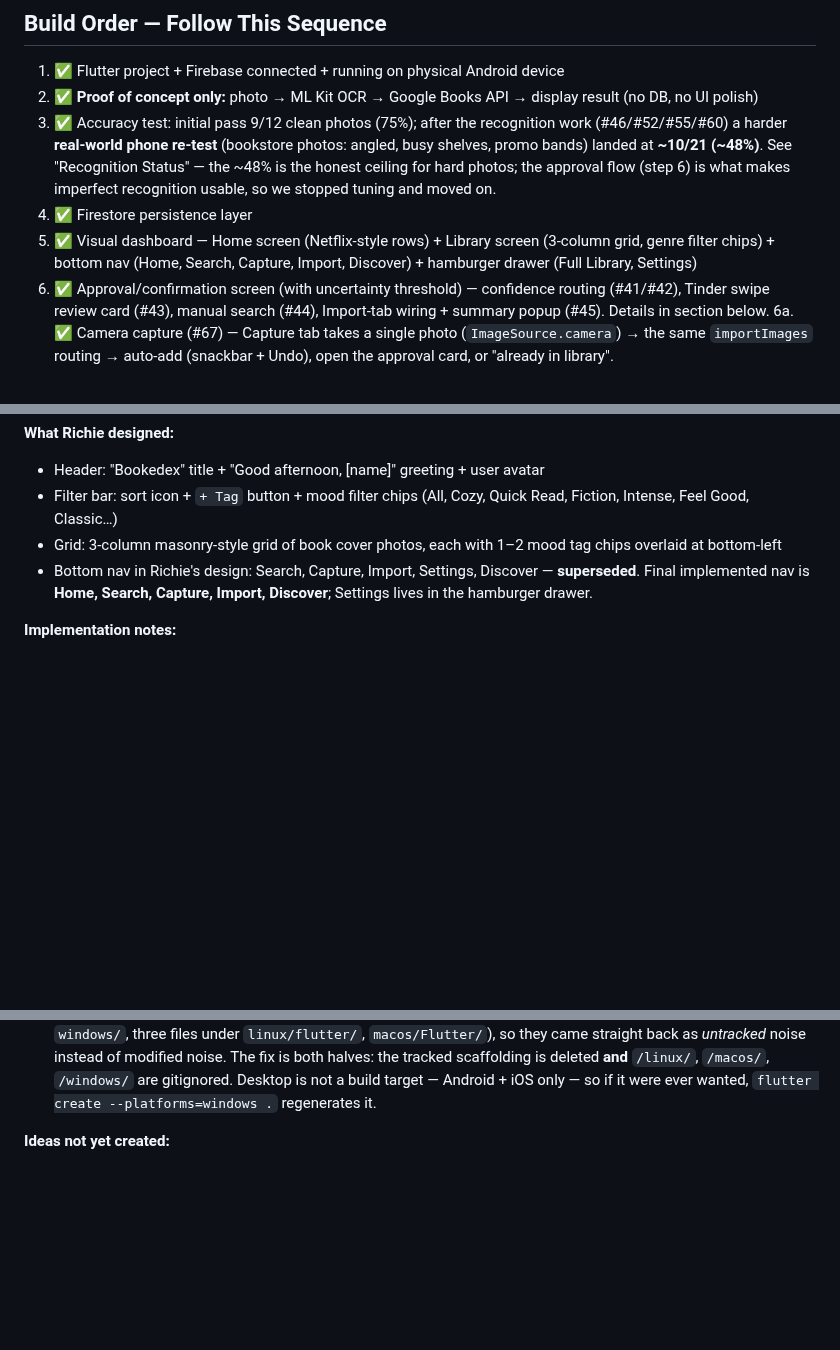
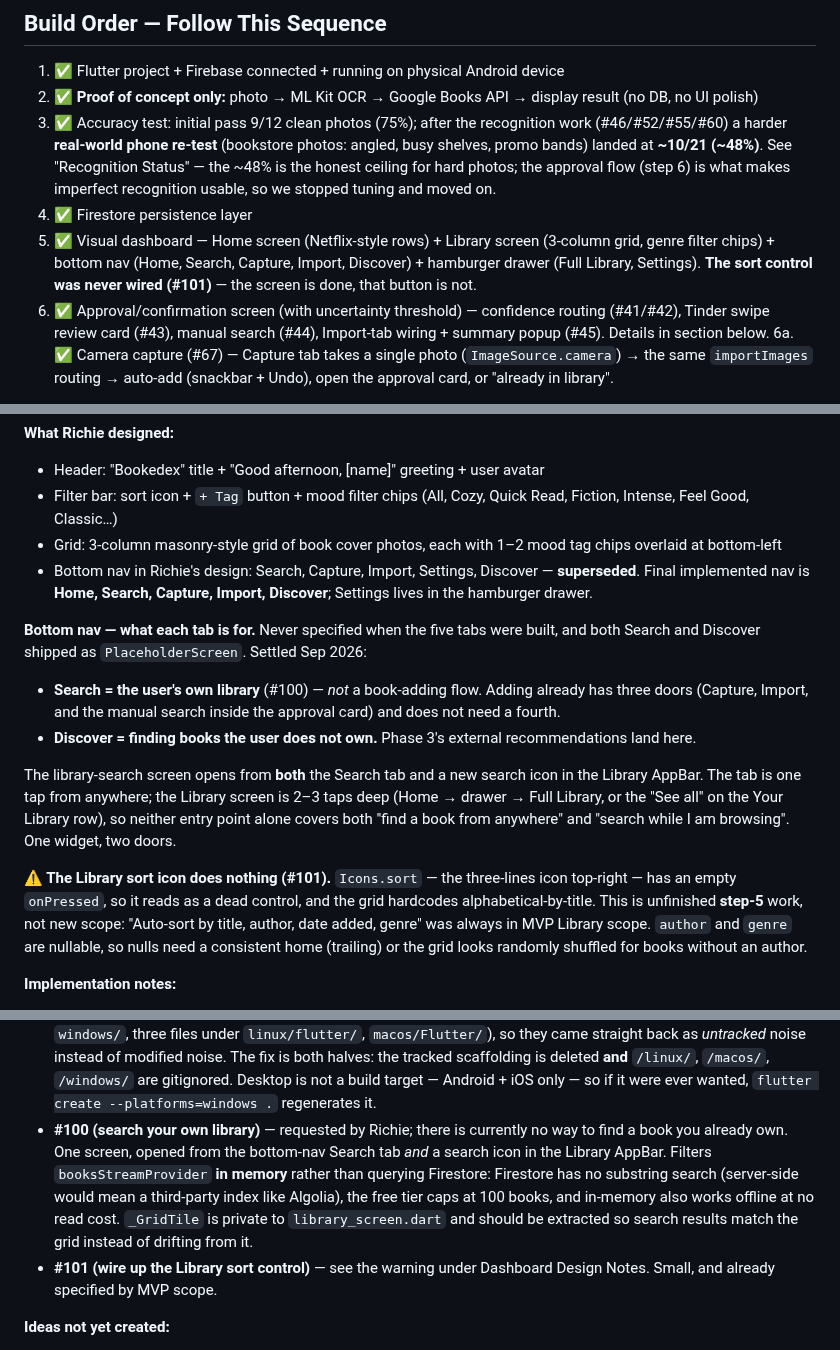
Before and after one commit to BodeKaanta/Book-Shelf-Project, a Markdown page: CLAUDE.md, 3 parts joined by grey strips. Rendered like a GitHub page; blank space fills up the shorter version.

Commit message:
Record library search, the dead sort control, and what the nav tabs are for
Richie asked for a way to find a book you already own. There was none — the
only search in the app queries Google Books to add a book, which is the
opposite direction — and library search was missing from MVP Library scope
entirely. Filed as #100.

Settling where it goes surfaced something never written down: what the five
bottom-nav tabs are actually for. Search and Discover both shipped as
PlaceholderScreen with no stated purpose, so Search was assumed to be a
book-adding flow. It is not — adding already has three doors (Capture,
Import, and the manual search inside the approval card). Search is the user's
own library; Discover is for books they do not own.

The library-search screen opens from both the Search tab and a new icon in
the Library AppBar: the tab is one tap from anywhere, the Library screen is
2-3 taps deep, so neither alone covers both cases.

Also records that the three-lines icon in the Library AppBar is Icons.sort
with an empty onPressed. It reads as an undefined control, but sorting was
always in MVP scope and step 5 simply shipped without it. Filed as #101, with
the nullable author/genre trap noted.

Co-Authored-By: Claude Opus 5 <noreply@anthropic.com>

```diff
--- a/CLAUDE.md
+++ b/CLAUDE.md
@@ -69,7 +70,7 @@ A stale copy may still exist at `C:\Users\bodek\OneDrive\Documents\Bookshelf App
 2. ✅ **Proof of concept only:** photo → ML Kit OCR → Google Books API → display result (no DB, no UI polish)
 3. ✅ Accuracy test: initial pass 9/12 clean photos (75%); after the recognition work (#46/#52/#55/#60) a harder **real-world phone re-test** (bookstore photos: angled, busy shelves, promo bands) landed at **~10/21 (~48%)**. See "Recognition Status" — the ~48% is the honest ceiling for hard photos; the approval flow (step 6) is what makes imperfect recognition usable, so we stopped tuning and moved on.
 4. ✅ Firestore persistence layer
-5. ✅ Visual dashboard — Home screen (Netflix-style rows) + Library screen (3-column grid, genre filter chips) + bottom nav (Home, Search, Capture, Import, Discover) + hamburger drawer (Full Library, Settings)
+5. ✅ Visual dashboard — Home screen (Netflix-style rows) + Library screen (3-column grid, genre filter chips) + bottom nav (Home, Search, Capture, Import, Discover) + hamburger drawer (Full Library, Settings). **The sort control was never wired (#101)** — the screen is done, that button is not.
 6. ✅ Approval/confirmation screen (with uncertainty threshold) — confidence routing (#41/#42), Tinder swipe review card (#43), manual search (#44), Import-tab wiring + summary popup (#45). Details in section below.
 6a. ✅ Camera capture (#67) — Capture tab takes a single photo (`ImageSource.camera`) → the same `importImages` routing → auto-add (snackbar + Undo), open the approval card, or "already in library".
 
@@ -342,6 +343,14 @@ Richie's Figma prototype: https://www.figma.com/make/QjDuOmFO2heo8XJkhrGesw/Desi
 - Grid: 3-column masonry-style grid of book cover photos, each with 1–2 mood tag chips overlaid at bottom-left
 - Bottom nav in Richie's design: Search, Capture, Import, Settings, Discover — **superseded**. Final implemented nav is **Home, Search, Capture, Import, Discover**; Settings lives in the hamburger drawer.
 
+**Bottom nav — what each tab is for.** Never specified when the five tabs were built, and both Search and Discover shipped as `PlaceholderScreen`. Settled Sep 2026:
+- **Search = the user's own library** (#100) — *not* a book-adding flow. Adding already has three doors (Capture, Import, and the manual search inside the approval card) and does not need a fourth.
+- **Discover = finding books the user does not own.** Phase 3's external recommendations land here.
+
+The library-search screen opens from **both** the Search tab and a new search icon in the Library AppBar. The tab is one tap from anywhere; the Library screen is 2–3 taps deep (Home → drawer → Full Library, or the "See all" on the Your Library row), so neither entry point alone covers both "find a book from anywhere" and "search while I am browsing". One widget, two doors.
+
+**⚠️ The Library sort icon does nothing (#101).** `Icons.sort` — the three-lines icon top-right — has an empty `onPressed`, so it reads as a dead control, and the grid hardcodes alphabetical-by-title. This is unfinished **step-5** work, not new scope: "Auto-sort by title, author, date added, genre" was always in MVP Library scope. `author` and `genre` are nullable, so nulls need a consistent home (trailing) or the grid looks randomly shuffled for books without an author.
+
 **Implementation notes:**
 - Data is already in Firestore (`watchBooks()` stream is ready) — this step is mostly UI
 - Each cover tile shows the `coverUrl` from the Book model (Google Books thumbnail URL)
@@ -379,6 +388,8 @@ The deck animates forward off the existing fly-out `AnimationController` (gated
 - **#93 (iOS: crash on the first "Use Photo" after capture)** — killed the app once on the first camera capture after a fresh install, never reproduced. Ruled out: the Flutter tooling detaching, and a missing usage-description string (both are present, and that class kills the process *every* time). Leading theory is memory pressure — "Use Photo" is peak memory (full-res capture + JPEG encode + ML Kit's first model load) on a 3GB iPad. **Do not "fix" it by downscaling capture**: that reverses the deliberate full-resolution decision that protects thin/vertical cover text. If it was a memory kill there is no `Runner` crash report to find — iOS records those as system-wide `JetsamEvent-*.ips`. Blocked on crash visibility: `devicectl sysdiagnose` fails and nothing syncs to the Mac, which is why TestFlight (dSYMs upload, so reports arrive symbolicated) and Firebase Crashlytics matter.
 - **#66 (Option B import UX)** — process in the background, drop the user on their Library (auto-adds stream in live), show an in-app "N ready to review" prompt when done. Better for large camera-roll imports than the blocking loader, and the real fix for the residual per-book OCR hiccup (OCR can't be moved off the main isolate with this plugin).
 - ✅ **#87 (delete `linux/`, `macos/`, `windows/`) — done.** Seven generated plugin-registrant files used to show as modified after **every** `flutter pub get` (including the implicit ones inside `dart run flutter_launcher_icons` and `flutterfire configure`) with **zero content change**: Flutter writes LF, Windows Git checks out CRLF. It made a clean `main` read as dirty (`main*` in VS Code) and cost real diagnosis time. **Deleting the folders was necessary but not sufficient** — `flutter pub get` still regenerates the registrant stubs into those paths (an empty `windows/`, three files under `linux/flutter/`, `macos/Flutter/`), so they came straight back as *untracked* noise instead of modified noise. The fix is both halves: the tracked scaffolding is deleted **and** `/linux/`, `/macos/`, `/windows/` are gitignored. Desktop is not a build target — Android + iOS only — so if it were ever wanted, `flutter create --platforms=windows .` regenerates it.
+- **#100 (search your own library)** — requested by Richie; there is currently no way to find a book you already own. One screen, opened from the bottom-nav Search tab *and* a search icon in the Library AppBar. Filters `booksStreamProvider` **in memory** rather than querying Firestore: Firestore has no substring search (server-side would mean a third-party index like Algolia), the free tier caps at 100 books, and in-memory also works offline at no read cost. `_GridTile` is private to `library_screen.dart` and should be extracted so search results match the grid instead of drifting from it.
+- **#101 (wire up the Library sort control)** — see the warning under Dashboard Design Notes. Small, and already specified by MVP scope.
 
 **Ideas not yet created:**
 - **Change cover — a post-add feature, part of step 7.** Bode's design: the book detail pop-out carries a 3-dot menu, and one option is "Change cover", which offers the other Google Books editions of that book so the cover matches the user's physical copy. **Deliberately not part of import** — whatever cover recognition picks is fine at add time, and we advertise that it can be changed afterwards. This is why import can dedupe duplicate editions freely (#83): the editions are re-queried on demand by title+author when the user asks, never carried through the review queue or stored. `coverUrl` is a single Firestore field, so changing the cover is one overwrite. True custom-photo covers are different — they need Cloud Storage = Phase 2.
```
Also changed, not shown: other parts of CLAUDE.md (+1 -0 lines).
